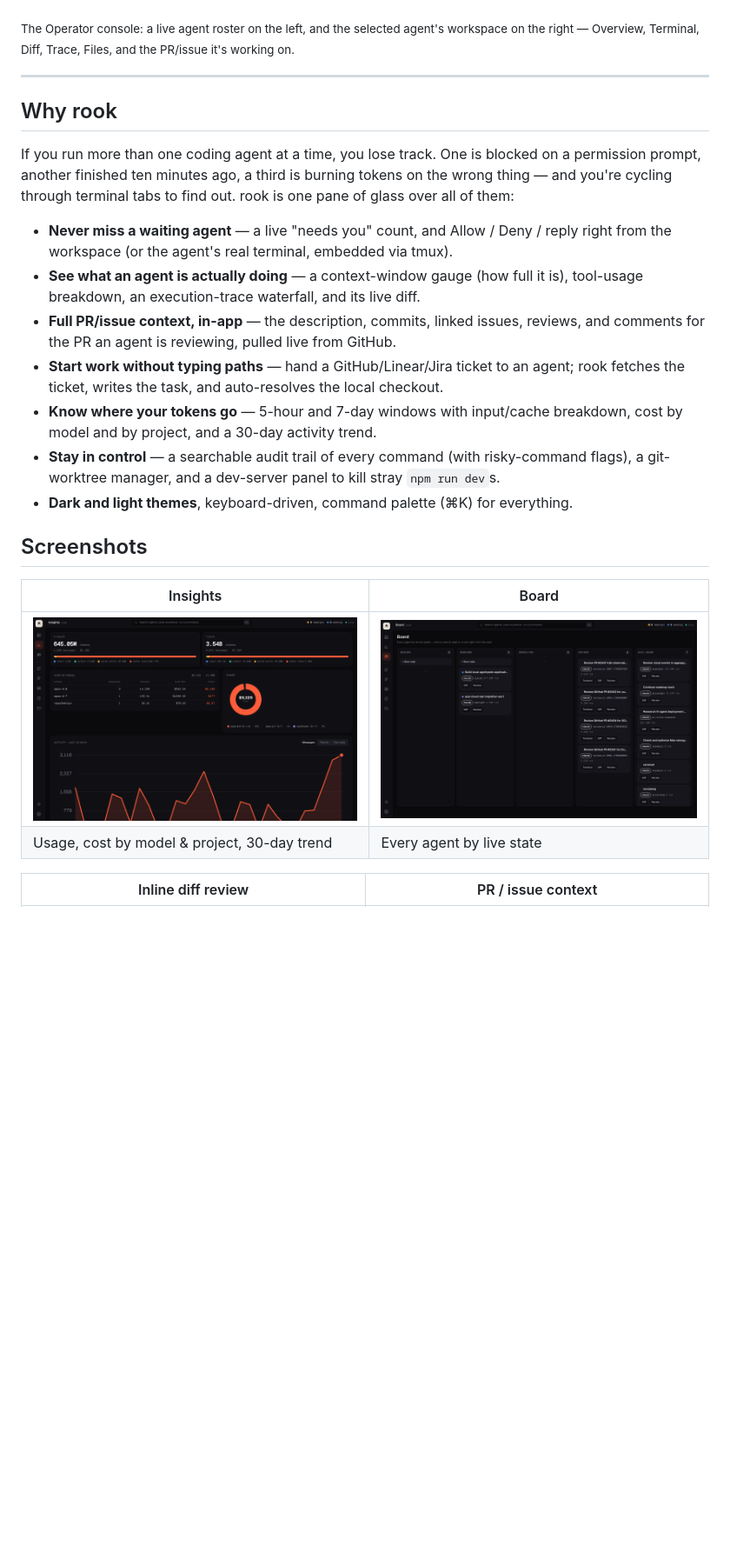
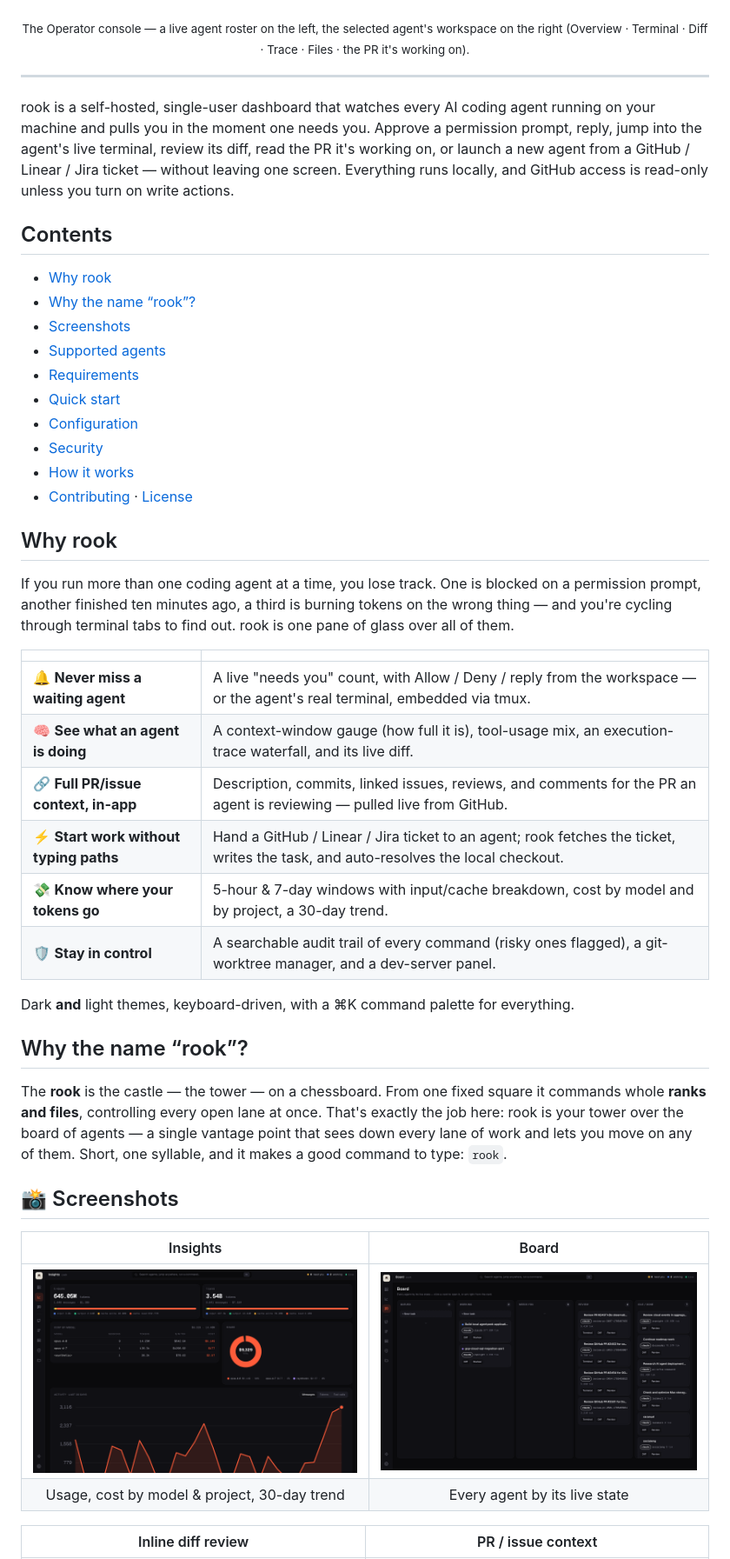
Before and after one commit to PiyushSingh-ZS/rook, a Markdown page: README.md, the part around one of its changes. Shown at 87% size. Drawn GitHub-style; blank space fills up the shorter version.

```diff
--- a/README.md
+++ b/README.md
@@ -11,36 +18,61 @@ GitHub access is read-only unless you explicitly turn on write actions.
 
 ![The Operator console](docs/img/operator.png)
 
-<sub>The Operator console: a live agent roster on the left, and the selected agent's workspace on the right — Overview, Terminal, Diff, Trace, Files, and the PR/issue it's working on.</sub>
+<div align="center"><sub>The Operator console — a live agent roster on the left, the selected agent's workspace on the right (Overview · Terminal · Diff · Trace · Files · the PR it's working on).</sub></div>
 
 ---
+
+rook is a self-hosted, single-user dashboard that watches every AI coding agent running
+on your machine and pulls you in the moment one needs you. Approve a permission prompt,
+reply, jump into the agent's live terminal, review its diff, read the PR it's working
+on, or launch a new agent from a GitHub / Linear / Jira ticket — without leaving one
+screen. Everything runs locally, and GitHub access is read-only unless you turn on write
+actions.
+
+## Contents
+
+- [Why rook](#why-rook)
+- [Why the name “rook”?](#why-the-name-rook)
+- [Screenshots](#-screenshots)
+- [Supported agents](#-supported-agents)
+- [Requirements](#-requirements)
+- [Quick start](#-quick-start)
+- [Configuration](#-configuration)
+- [Security](#-security)
+- [How it works](#-how-it-works)
+- [Contributing](#-contributing) · [License](#-license)
 
 ## Why rook
 
 If you run more than one coding agent at a time, you lose track. One is blocked on a
 permission prompt, another finished ten minutes ago, a third is burning tokens on the
 wrong thing — and you're cycling through terminal tabs to find out. rook is one pane of
-glass over all of them:
+glass over all of them.
 
-- **Never miss a waiting agent** — a live "needs you" count, and Allow / Deny / reply
-  right from the workspace (or the agent's real terminal, embedded via tmux).
-- **See what an agent is actually doing** — a context-window gauge (how full it is),
-  tool-usage breakdown, an execution-trace waterfall, and its live diff.
-- **Full PR/issue context, in-app** — the description, commits, linked issues, reviews,
-  and comments for the PR an agent is reviewing, pulled live from GitHub.
-- **Start work without typing paths** — hand a GitHub/Linear/Jira ticket to an agent;
-  rook fetches the ticket, writes the task, and auto-resolves the local checkout.
-- **Know where your tokens go** — 5-hour and 7-day windows with input/cache breakdown,
-  cost by model and by project, and a 30-day activity trend.
-- **Stay in control** — a searchable audit trail of every command (with risky-command
-  flags), a git-worktree manager, and a dev-server panel to kill stray `npm run dev`s.
-- **Dark and light themes**, keyboard-driven, command palette (⌘K) for everything.
+| | |
+|---|---|
+| 🔔 **Never miss a waiting agent** | A live "needs you" count, with Allow / Deny / reply from the workspace — or the agent's real terminal, embedded via tmux. |
+| 🧠 **See what an agent is doing** | A context-window gauge (how full it is), tool-usage mix, an execution-trace waterfall, and its live diff. |
+| 🔗 **Full PR/issue context, in-app** | Description, commits, linked issues, reviews, and comments for the PR an agent is reviewing — pulled live from GitHub. |
+| ⚡ **Start work without typing paths** | Hand a GitHub / Linear / Jira ticket to an agent; rook fetches the ticket, writes the task, and auto-resolves the local checkout. |
+| 💸 **Know where your tokens go** | 5-hour & 7-day windows with input/cache breakdown, cost by model and by project, a 30-day trend. |
+| 🛡️ **Stay in control** | A searchable audit trail of every command (risky ones flagged), a git-worktree manager, and a dev-server panel. |
 
-## Screenshots
+Dark **and** light themes, keyboard-driven, with a ⌘K command palette for everything.
+
+## Why the name “rook”?
+
+The **rook** is the castle — the tower — on a chessboard. From one fixed square it
+commands whole **ranks and files**, controlling every open lane at once. That's exactly
+the job here: rook is your tower over the board of agents — a single vantage point that
+sees down every lane of work and lets you move on any of them. Short, one syllable, and
+it makes a good command to type: `rook`.
+
+## 📸 Screenshots
 
 | Insights | Board |
-|---|---|
-| ![Insights](docs/img/insights.png) | ![Board](docs/img/board.png) |
-| Usage, cost by model & project, 30-day trend | Every agent by live state |
+|:--:|:--:|
+| [![Insights](docs/img/insights.png)](docs/img/insights.png) | [![Board](docs/img/board.png)](docs/img/board.png) |
+| Usage, cost by model &amp; project, 30-day trend | Every agent by its live state |
 
 | Inline diff review | PR / issue context |
```
Also changed, not shown: other parts of README.md (+61 -62 lines).
